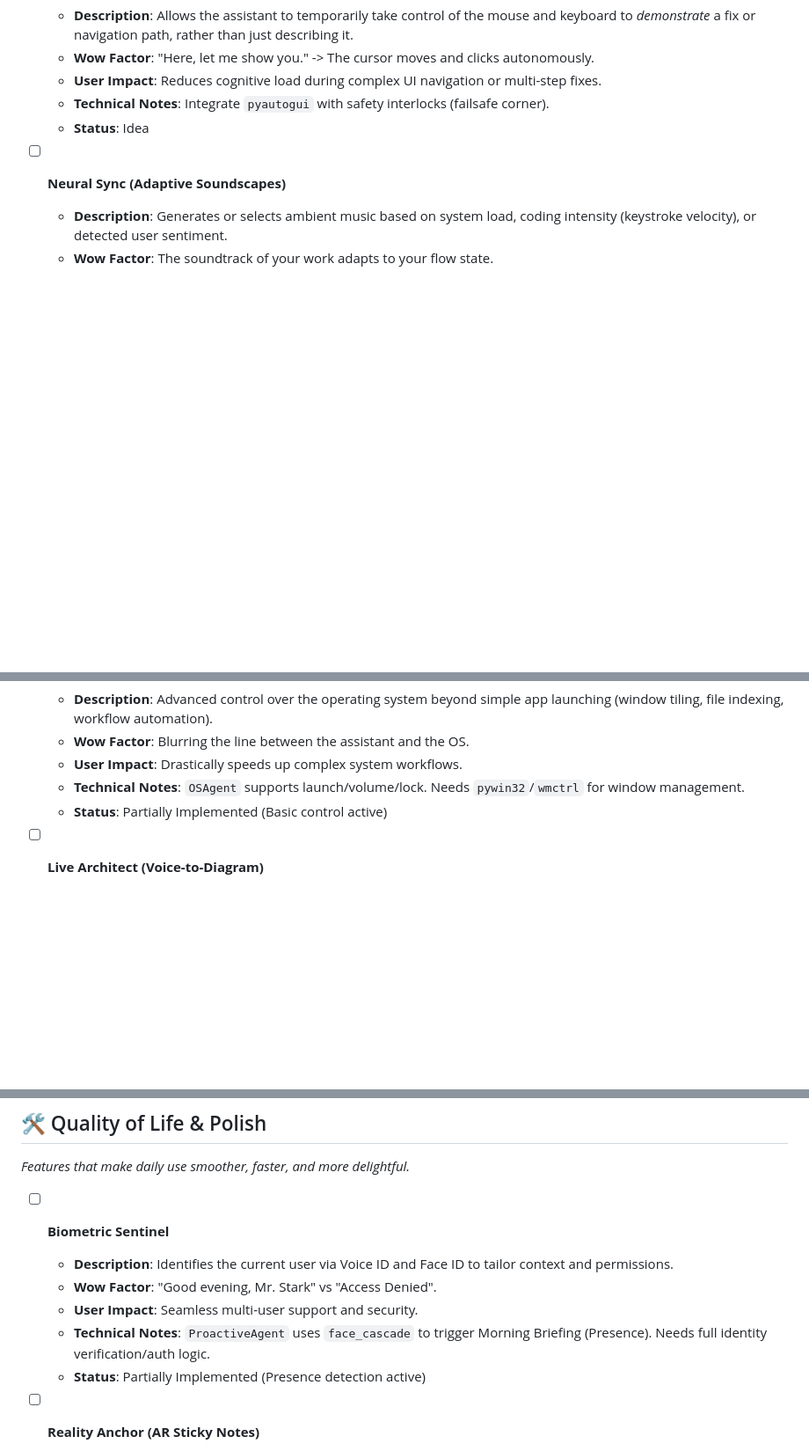
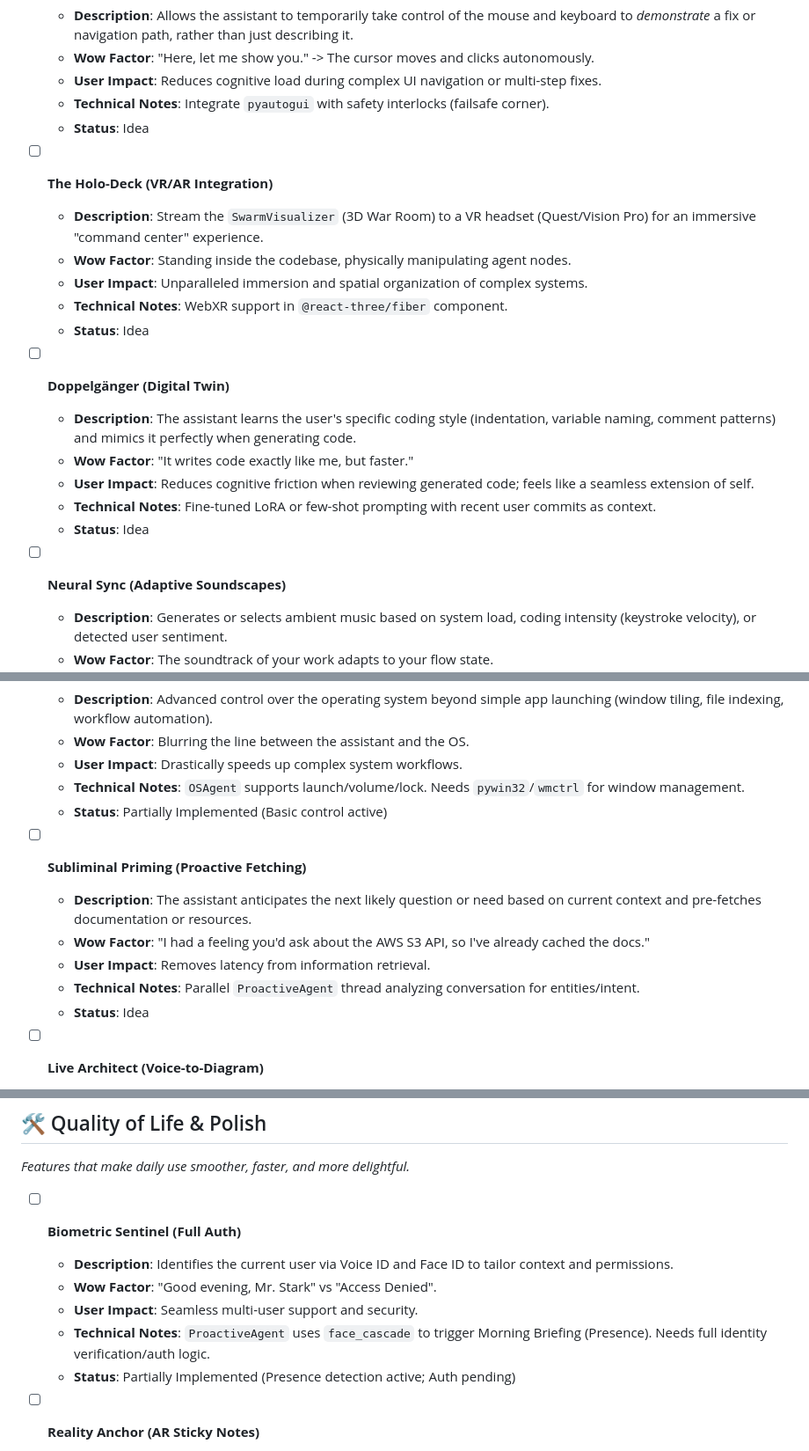
Before and after one commit to Cyberdogs7/agent_james, a Markdown page: TODO.md, 3 parts joined by grey strips. Shown at 88% size. Rendered like a GitHub page; blank space fills up the shorter version.

Commit message:
docs: Update TODO.md with JARVIS-level roadmap and current status
Co-authored-by: Cyberdogs7 <62211064+Cyberdogs7@users.noreply.github.com>

```diff
--- a/TODO.md
+++ b/TODO.md
@@ -43,6 +43,20 @@ This document serves as the single source of truth for the evolution of the A.D.
   - **Wow Factor**: "Here, let me show you." -> The cursor moves and clicks autonomously.
   - **User Impact**: Reduces cognitive load during complex UI navigation or multi-step fixes.
   - **Technical Notes**: Integrate `pyautogui` with safety interlocks (failsafe corner).
+  - **Status**: Idea
+
+- [ ] **The Holo-Deck (VR/AR Integration)**
+  - **Description**: Stream the `SwarmVisualizer` (3D War Room) to a VR headset (Quest/Vision Pro) for an immersive "command center" experience.
+  - **Wow Factor**: Standing inside the codebase, physically manipulating agent nodes.
+  - **User Impact**: Unparalleled immersion and spatial organization of complex systems.
+  - **Technical Notes**: WebXR support in `@react-three/fiber` component.
+  - **Status**: Idea
+
+- [ ] **Doppelgänger (Digital Twin)**
+  - **Description**: The assistant learns the user's specific coding style (indentation, variable naming, comment patterns) and mimics it perfectly when generating code.
+  - **Wow Factor**: "It writes code exactly like me, but faster."
+  - **User Impact**: Reduces cognitive friction when reviewing generated code; feels like a seamless extension of self.
+  - **Technical Notes**: Fine-tuned LoRA or few-shot prompting with recent user commits as context.
   - **Status**: Idea
 
 - [ ] **Neural Sync (Adaptive Soundscapes)**
@@ -99,6 +113,13 @@ This document serves as the single source of truth for the evolution of the A.D.
   - **Technical Notes**: `OSAgent` supports launch/volume/lock. Needs `pywin32`/`wmctrl` for window management.
   - **Status**: Partially Implemented (Basic control active)
 
+- [ ] **Subliminal Priming (Proactive Fetching)**
+  - **Description**: The assistant anticipates the next likely question or need based on current context and pre-fetches documentation or resources.
+  - **Wow Factor**: "I had a feeling you'd ask about the AWS S3 API, so I've already cached the docs."
+  - **User Impact**: Removes latency from information retrieval.
+  - **Technical Notes**: Parallel `ProactiveAgent` thread analyzing conversation for entities/intent.
+  - **Status**: Idea
+
 - [ ] **Live Architect (Voice-to-Diagram)**
   - **Description**: "Draw the auth flow." -> Generates and displays a Mermaid/PlantUML diagram instantly in the War Room.
   - **Wow Factor**: Turning verbal concepts into structural diagrams in seconds.
@@ -118,12 +139,12 @@ This document serves as the single source of truth for the evolution of the A.D.
 ## 🛠 Quality of Life & Polish
 *Features that make daily use smoother, faster, and more delightful.*
 
-- [ ] **Biometric Sentinel**
+- [ ] **Biometric Sentinel (Full Auth)**
   - **Description**: Identifies the current user via Voice ID and Face ID to tailor context and permissions.
   - **Wow Factor**: "Good evening, Mr. Stark" vs "Access Denied".
   - **User Impact**: Seamless multi-user support and security.
   - **Technical Notes**: `ProactiveAgent` uses `face_cascade` to trigger Morning Briefing (Presence). Needs full identity verification/auth logic.
-  - **Status**: Partially Implemented (Presence detection active)
+  - **Status**: Partially Implemented (Presence detection active; Auth pending)
 
 - [ ] **Reality Anchor (AR Sticky Notes)**
   - **Description**: Use the camera to "anchor" virtual sticky notes to real-world objects.
```
Also changed, not shown: other parts of TODO.md (+1 -1 lines).
